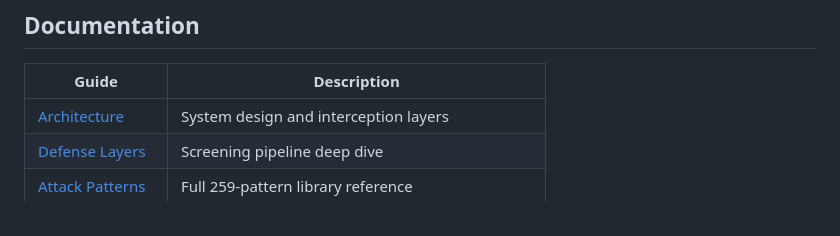
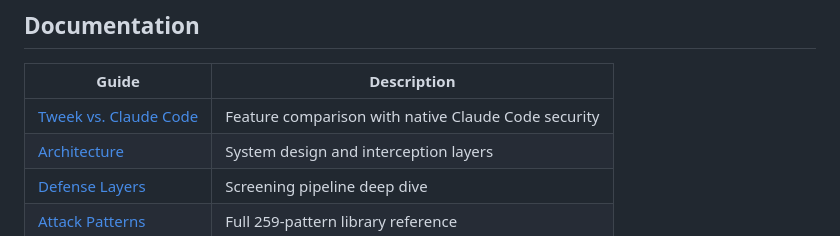
Before and after one commit to gettweek/tweek, a Markdown page: README.md, the part around the change. Drawn GitHub-style.

```diff
--- a/README.md
+++ b/README.md
@@ -453,6 +453,7 @@ Teams and Enterprise tiers are coming soon. Join the waitlist at [gettweek.com](
 
 | Guide | Description |
 |-------|-------------|
+| [Tweek vs. Claude Code](docs/COMPARISON.md) | Feature comparison with native Claude Code security |
 | [Architecture](docs/ARCHITECTURE.md) | System design and interception layers |
 | [Defense Layers](docs/DEFENSE_LAYERS.md) | Screening pipeline deep dive |
 | [Attack Patterns](docs/ATTACK_PATTERNS.md) | Full 259-pattern library reference |
```
Also changed, not shown: docs/COMPARISON.md (added, +286 -0 lines), docs/PHILOSOPHY.md (+1 -0 lines).
